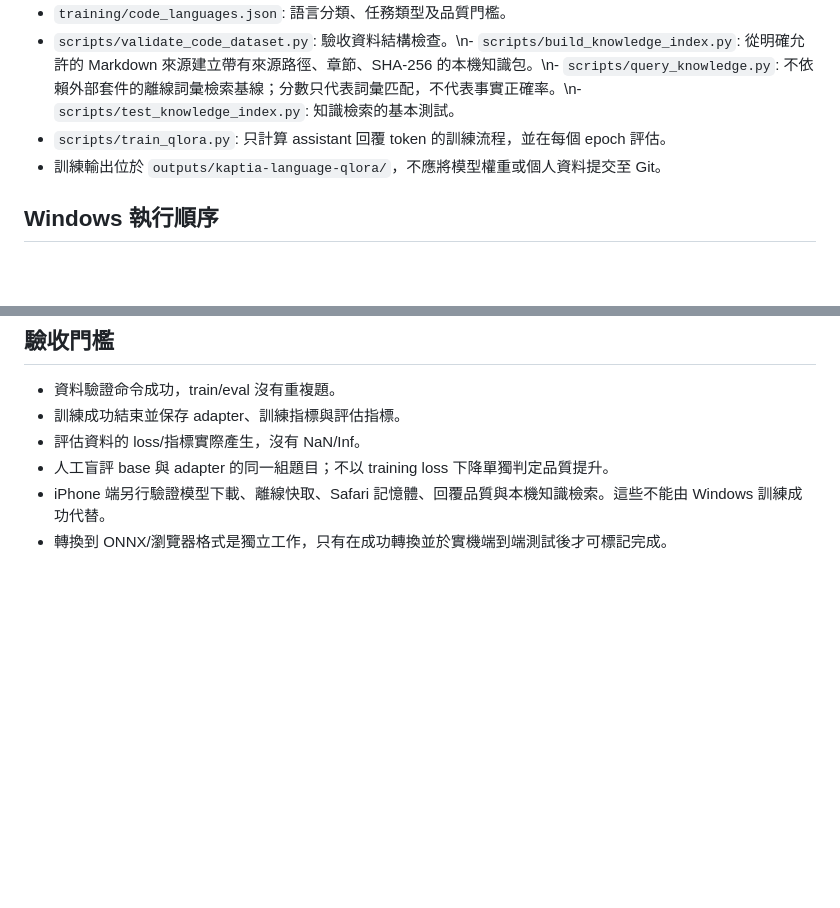
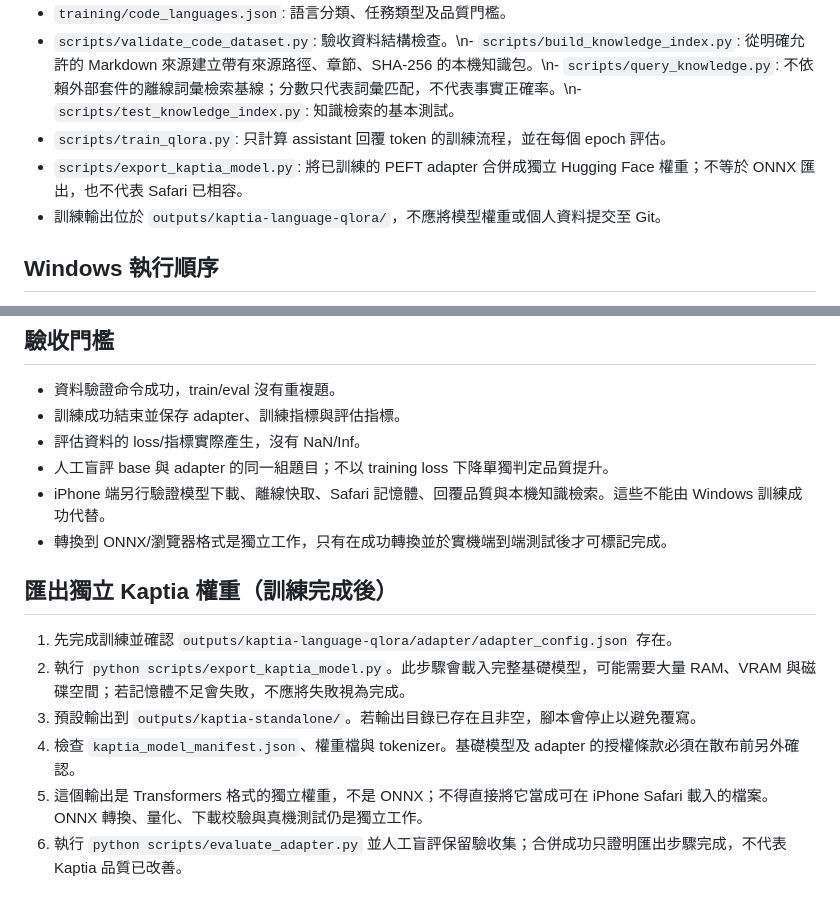
Before and after one commit to argusocean-wq/kaptia, a Markdown page: docs/KAPTIA_MODEL_PLAN.md, 2 parts joined by grey strips. GitHub-like rendering; blank space fills up the shorter version.

Commit message:
Document standalone Kaptia model export and verification boundaries

```diff
--- a/docs/KAPTIA_MODEL_PLAN.md
+++ b/docs/KAPTIA_MODEL_PLAN.md
@@ -18,6 +18,7 @@
 - `training/code_languages.json`: 語言分類、任務類型及品質門檻。
 - `scripts/validate_code_dataset.py`: 驗收資料結構檢查。\n- `scripts/build_knowledge_index.py`: 從明確允許的 Markdown 來源建立帶有來源路徑、章節、SHA-256 的本機知識包。\n- `scripts/query_knowledge.py`: 不依賴外部套件的離線詞彙檢索基線；分數只代表詞彙匹配，不代表事實正確率。\n- `scripts/test_knowledge_index.py`: 知識檢索的基本測試。
 - `scripts/train_qlora.py`: 只計算 assistant 回覆 token 的訓練流程，並在每個 epoch 評估。
+- `scripts/export_kaptia_model.py`: 將已訓練的 PEFT adapter 合併成獨立 Hugging Face 權重；不等於 ONNX 匯出，也不代表 Safari 已相容。
 - 訓練輸出位於 `outputs/kaptia-language-qlora/`，不應將模型權重或個人資料提交至 Git。
 
 ## Windows 執行順序
@@ -37,3 +38,12 @@
 - 人工盲評 base 與 adapter 的同一組題目；不以 training loss 下降單獨判定品質提升。
 - iPhone 端另行驗證模型下載、離線快取、Safari 記憶體、回覆品質與本機知識檢索。這些不能由 Windows 訓練成功代替。
 - 轉換到 ONNX/瀏覽器格式是獨立工作，只有在成功轉換並於實機端到端測試後才可標記完成。
+
+## 匯出獨立 Kaptia 權重（訓練完成後）
+
+1. 先完成訓練並確認 `outputs/kaptia-language-qlora/adapter/adapter_config.json` 存在。
+2. 執行 `python scripts/export_kaptia_model.py`。此步驟會載入完整基礎模型，可能需要大量 RAM、VRAM 與磁碟空間；若記憶體不足會失敗，不應將失敗視為完成。
+3. 預設輸出到 `outputs/kaptia-standalone/`。若輸出目錄已存在且非空，腳本會停止以避免覆寫。
+4. 檢查 `kaptia_model_manifest.json`、權重檔與 tokenizer。基礎模型及 adapter 的授權條款必須在散布前另外確認。
+5. 這個輸出是 Transformers 格式的獨立權重，不是 ONNX；不得直接將它當成可在 iPhone Safari 載入的檔案。ONNX 轉換、量化、下載校驗與真機測試仍是獨立工作。
+6. 執行 `python scripts/evaluate_adapter.py` 並人工盲評保留驗收集；合併成功只證明匯出步驟完成，不代表 Kaptia 品質已改善。
```
